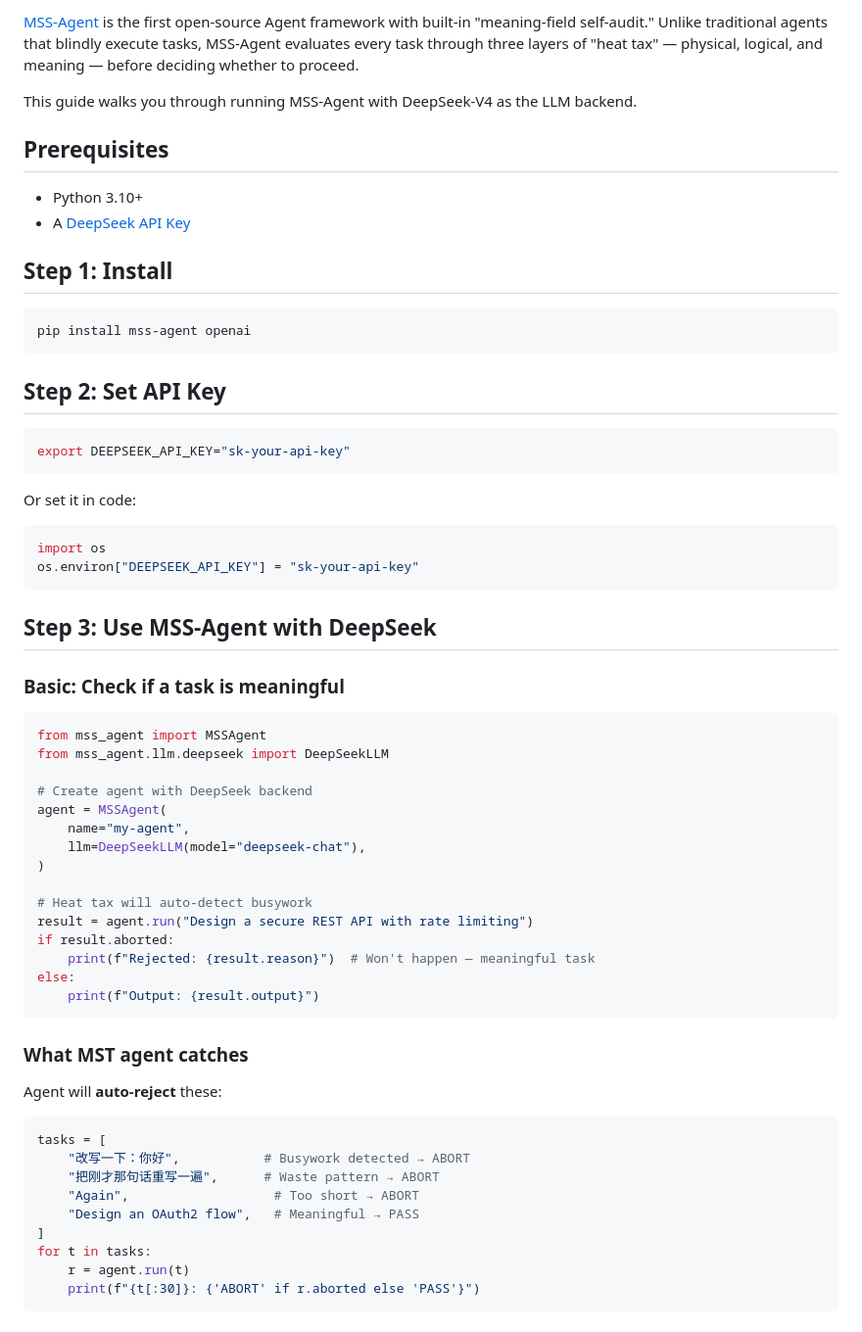
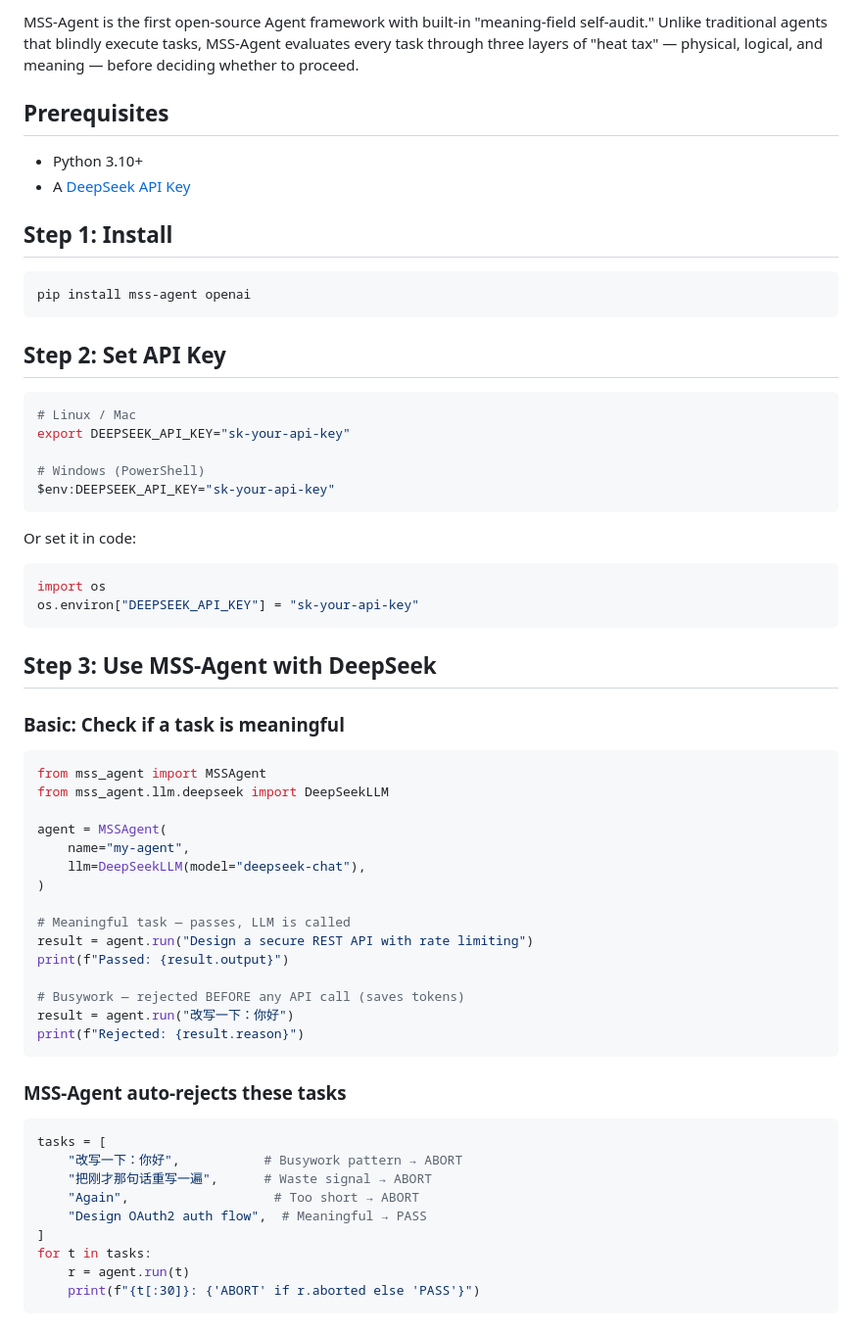
Before and after one commit to mysama1/MSS-AI-Project, a Markdown page: docs/deepseek_integration.md, the part around one of its changes. Shown at 98% size. Rendered like a GitHub page.

Commit message:
Add Chinese integration guide + update English guide format for PR

````diff
--- a/docs/deepseek_integration.md
+++ b/docs/deepseek_integration.md
@@ -2,7 +2,5 @@
 
-[MSS-Agent](https://github.com/mysama1/MSS-AI-Project) is the first open-source Agent framework with built-in "meaning-field self-audit." Unlike traditional agents that blindly execute tasks, MSS-Agent evaluates every task through three layers of "heat tax" — physical, logical, and meaning — before deciding whether to proceed.
-
-This guide walks you through running MSS-Agent with DeepSeek-V4 as the LLM backend.
+MSS-Agent is the first open-source Agent framework with built-in "meaning-field self-audit." Unlike traditional agents that blindly execute tasks, MSS-Agent evaluates every task through three layers of "heat tax" — physical, logical, and meaning — before deciding whether to proceed.
 
 ## Prerequisites
 
@@ -18,7 +16,11 @@ pip install mss-agent openai
 ## Step 2: Set API Key
 
 ```bash
+# Linux / Mac
 export DEEPSEEK_API_KEY="sk-your-api-key"
+
+# Windows (PowerShell)
+$env:DEEPSEEK_API_KEY="sk-your-api-key"
 ```
 
 Or set it in code:
@@ -36,30 +38,28 @@ os.environ["DEEPSEEK_API_KEY"] = "sk-your-api-key"
 from mss_agent import MSSAgent
 from mss_agent.llm.deepseek import DeepSeekLLM
 
-# Create agent with DeepSeek backend
 agent = MSSAgent(
     name="my-agent",
     llm=DeepSeekLLM(model="deepseek-chat"),
 )
 
-# Heat tax will auto-detect busywork
+# Meaningful task — passes, LLM is called
 result = agent.run("Design a secure REST API with rate limiting")
-if result.aborted:
-    print(f"Rejected: {result.reason}")  # Won't happen — meaningful task
-else:
-    print(f"Output: {result.output}")
+print(f"Passed: {result.output}")
+
+# Busywork — rejected BEFORE any API call (saves tokens)
+result = agent.run("改写一下：你好")
+print(f"Rejected: {result.reason}")
 ```
 
-### What MST agent catches
-
-Agent will **auto-reject** these:
+### MSS-Agent auto-rejects these tasks
 
 ```python
 tasks = [
-    "改写一下：你好",           # Busywork detected → ABORT
-    "把刚才那句话重写一遍",      # Waste pattern → ABORT
+    "改写一下：你好",           # Busywork pattern → ABORT
+    "把刚才那句话重写一遍",      # Waste signal → ABORT
     "Again",                   # Too short → ABORT
-    "Design an OAuth2 flow",   # Meaningful → PASS
+    "Design OAuth2 auth flow",  # Meaningful → PASS
 ]
 for t in tasks:
     r = agent.run(t)
````
Also changed, not shown: other parts of docs/deepseek_integration.md (+8 -11 lines), RELEASE_NOTES.md (added, +30 -0 lines), docs/deepseek_integration.zh-CN.md (added, +119 -0 lines).
